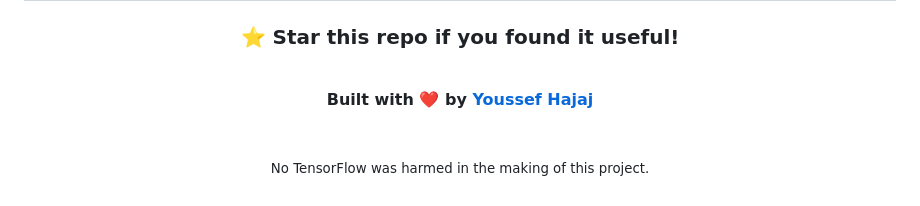
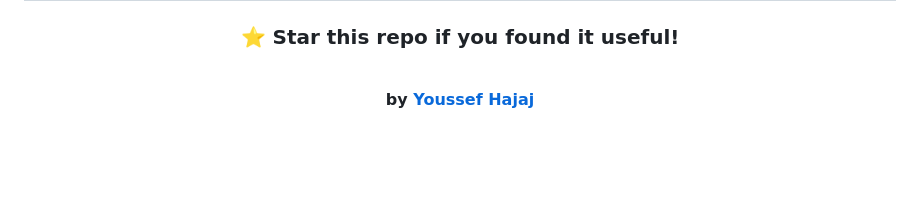
Before and after one commit to youssefhajaj/neural-network-playground, a Markdown page: README.md, the part around the change. GitHub-like rendering; blank space fills up the shorter version.

Commit message:
Update footer with LinkedIn link

```diff
--- a/README.md
+++ b/README.md
@@ -871,10 +871,6 @@ See [LICENSE](LICENSE) for details.
 
 <br/>
 
-**Built with ❤️ by [Youssef Hajaj](https://github.com/youssefhajaj)**
-
-<br/>
-
-<sub>No TensorFlow was harmed in the making of this project.</sub>
+**by [Youssef Hajaj](https://www.linkedin.com/in/youssef-hajaj/)**
 
 </div>
```
